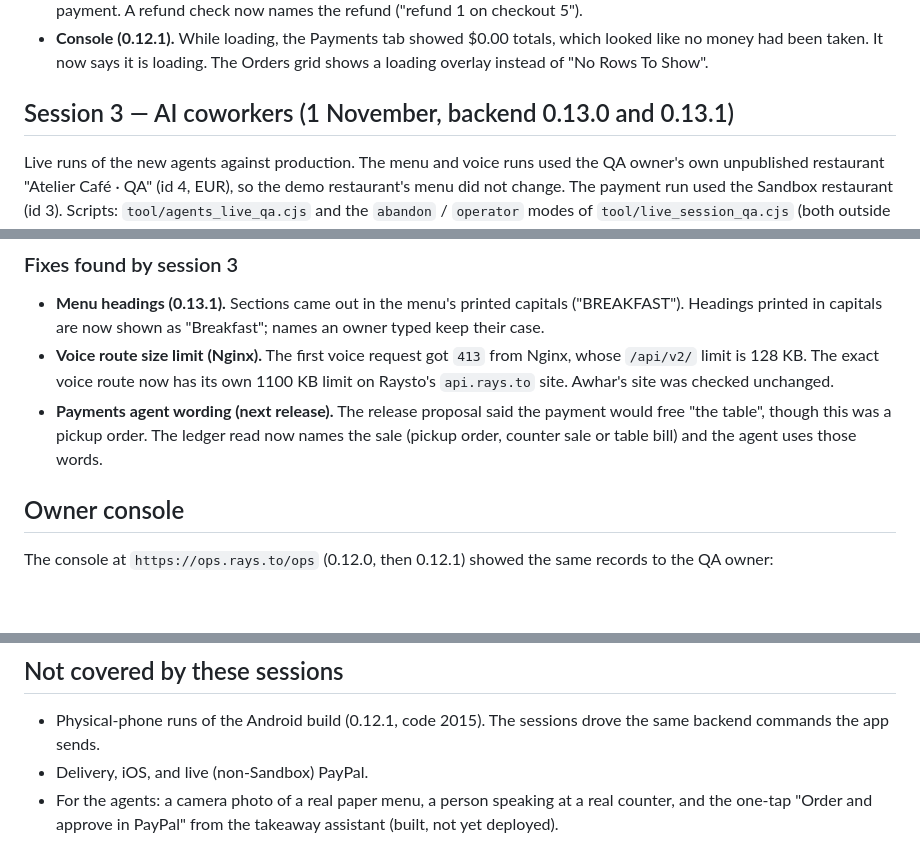
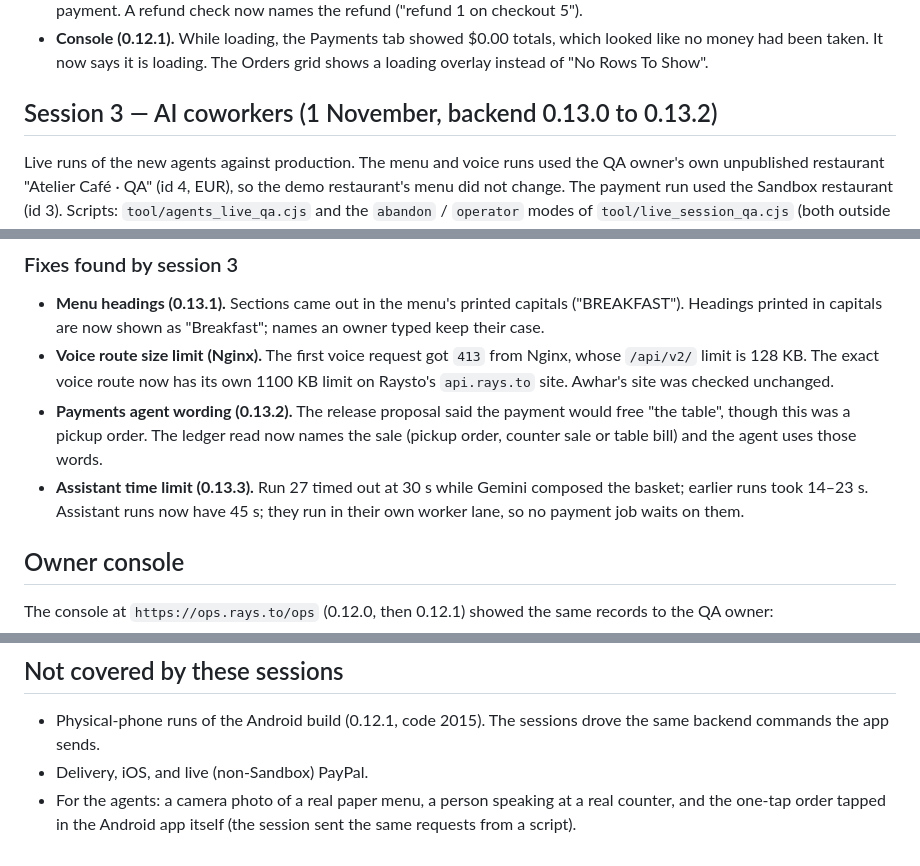
Before and after one commit to FouadABT/raysto, a Markdown page: docs/paypal-acceptance-2026-10-31.md, 3 parts joined by grey strips. GitHub-like rendering; blank space fills up the shorter version.

```diff
--- a/docs/paypal-acceptance-2026-10-31.md
+++ b/docs/paypal-acceptance-2026-10-31.md
@@ -44,7 +44,7 @@ Every event in these sessions arrived at `https://api.rays.to/api/v2/webhooks/pa
 - **AI refund answer (0.12.2).** Run 23 reported "COMPLETED for checkout 5: USD 5.00", which could be read as a $5 payment. A refund check now names the refund ("refund 1 on checkout 5").
 - **Console (0.12.1).** While loading, the Payments tab showed $0.00 totals, which looked like no money had been taken. It now says it is loading. The Orders grid shows a loading overlay instead of "No Rows To Show".
 
-## Session 3 — AI coworkers (1 November, backend 0.13.0 and 0.13.1)
+## Session 3 — AI coworkers (1 November, backend 0.13.0 to 0.13.2)
 
 Live runs of the new agents against production. The menu and voice runs used the QA owner's own unpublished restaurant "Atelier Café · QA" (id 4, EUR), so the demo restaurant's menu did not change. The payment run used the Sandbox restaurant (id 3). Scripts: `tool/agents_live_qa.cjs` and the `abandon` / `operator` modes of `tool/live_session_qa.cjs` (both outside git, like the session 1–2 script).
 
@@ -60,7 +61,8 @@ The console's Agents section loaded on 0.13.0 for the QA owner with no errors an
 
 - **Menu headings (0.13.1).** Sections came out in the menu's printed capitals ("BREAKFAST"). Headings printed in capitals are now shown as "Breakfast"; names an owner typed keep their case.
 - **Voice route size limit (Nginx).** The first voice request got `413` from Nginx, whose `/api/v2/` limit is 128 KB. The exact voice route now has its own 1100 KB limit on Raysto's `api.rays.to` site. Awhar's site was checked unchanged.
-- **Payments agent wording (next release).** The release proposal said the payment would free "the table", though this was a pickup order. The ledger read now names the sale (pickup order, counter sale or table bill) and the agent uses those words.
+- **Payments agent wording (0.13.2).** The release proposal said the payment would free "the table", though this was a pickup order. The ledger read now names the sale (pickup order, counter sale or table bill) and the agent uses those words.
+- **Assistant time limit (0.13.3).** Run 27 timed out at 30 s while Gemini composed the basket; earlier runs took 14–23 s. Assistant runs now have 45 s; they run in their own worker lane, so no payment job waits on them.
 
 ## Owner console
 
@@ -73,4 +75,4 @@ The console at `https://ops.rays.to/ops` (0.12.0, then 0.12.1) showed the same r
 
 - Physical-phone runs of the Android build (0.12.1, code 2015). The sessions drove the same backend commands the app sends.
 - Delivery, iOS, and live (non-Sandbox) PayPal.
-- For the agents: a camera photo of a real paper menu, a person speaking at a real counter, and the one-tap "Order and approve in PayPal" from the takeaway assistant (built, not yet deployed).
+- For the agents: a camera photo of a real paper menu, a person speaking at a real counter, and the one-tap order tapped in the Android app itself (the session sent the same requests from a script).
```
Also changed, not shown: other parts of docs/paypal-acceptance-2026-10-31.md (+1 -0 lines).
